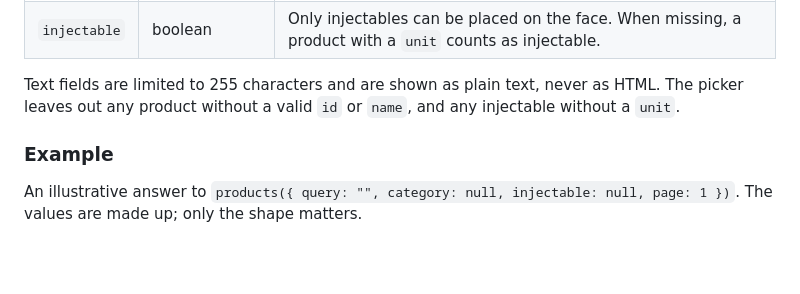
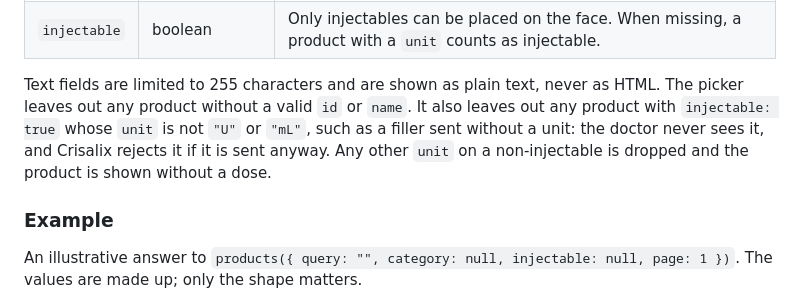
Before and after one commit to CrisalixSA/consult-demo, a Markdown page: docs/api-reference.md, the part around the change. GitHub-like rendering; blank space fills up the shorter version.

Commit message:
docs: state that injectables without a valid unit are hidden

```diff
--- a/docs/api-reference.md
+++ b/docs/api-reference.md
@@ -211,7 +211,7 @@ Each product:
 | `injectable` | boolean | Only injectables can be placed on the face. When missing, a product with a `unit` counts as injectable. |
 
 Text fields are limited to 255 characters and are shown as plain text, never as HTML.
-The picker leaves out any product without a valid `id` or `name`, and any injectable without a `unit`.
+The picker leaves out any product without a valid `id` or `name`. It also leaves out any product with `injectable: true` whose `unit` is not `"U"` or `"mL"`, such as a filler sent without a unit: the doctor never sees it, and Crisalix rejects it if it is sent anyway. Any other `unit` on a non-injectable is dropped and the product is shown without a dose.
 
 ### Example
 
```
